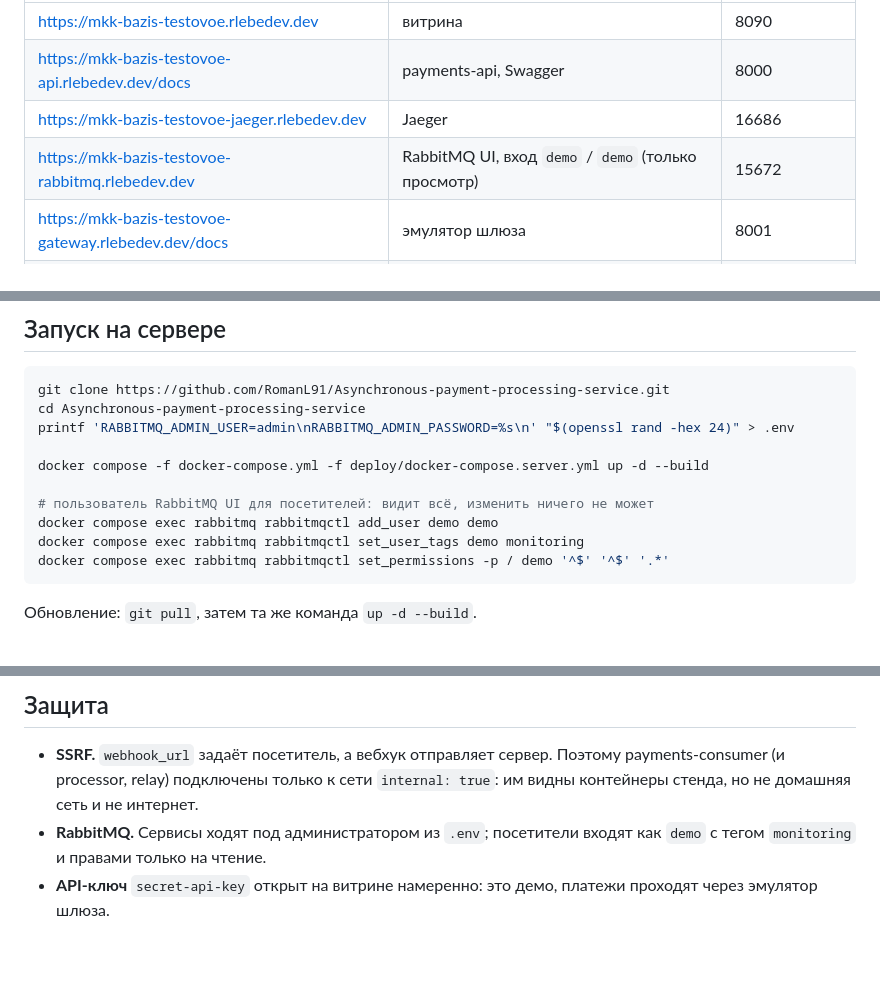
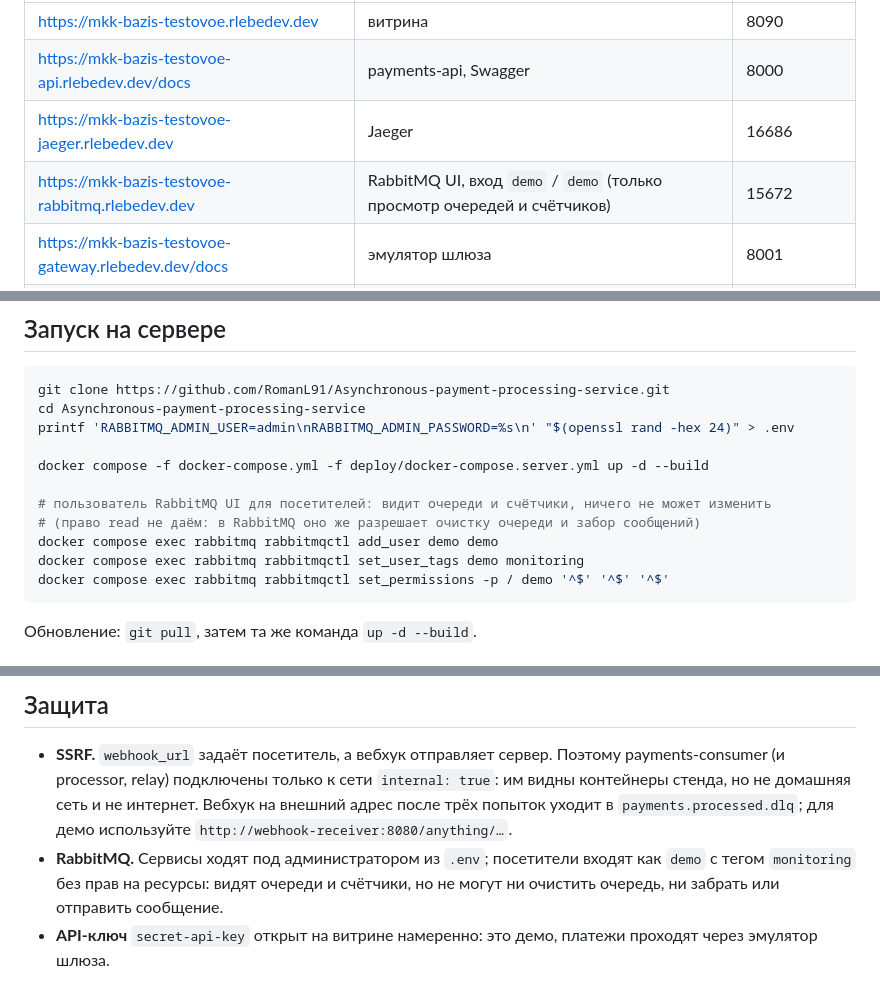
Before and after one commit to RomanL91/Asynchronous-payment-processing-service, a Markdown page: deploy/README.md, 3 parts joined by grey strips. Rendered like a GitHub page; blank space fills up the shorter version.

Commit message:
deploy: пользователь demo в RabbitMQ без права read

````diff
--- a/deploy/README.md
+++ b/deploy/README.md
@@ -8,7 +8,7 @@
 | https://mkk-bazis-testovoe.rlebedev.dev | витрина | 8090 |
 | https://mkk-bazis-testovoe-api.rlebedev.dev/docs | payments-api, Swagger | 8000 |
 | https://mkk-bazis-testovoe-jaeger.rlebedev.dev | Jaeger | 16686 |
-| https://mkk-bazis-testovoe-rabbitmq.rlebedev.dev | RabbitMQ UI, вход `demo` / `demo` (только просмотр) | 15672 |
+| https://mkk-bazis-testovoe-rabbitmq.rlebedev.dev | RabbitMQ UI, вход `demo` / `demo` (только просмотр очередей и счётчиков) | 15672 |
 | https://mkk-bazis-testovoe-gateway.rlebedev.dev/docs | эмулятор шлюза | 8001 |
 | https://mkk-bazis-testovoe-webhook.rlebedev.dev | получатель webhook | 8080 |
 
@@ -21,10 +21,11 @@ printf 'RABBITMQ_ADMIN_USER=admin\nRABBITMQ_ADMIN_PASSWORD=%s\n' "$(openssl rand
 
 docker compose -f docker-compose.yml -f deploy/docker-compose.server.yml up -d --build
 
-# пользователь RabbitMQ UI для посетителей: видит всё, изменить ничего не может
+# пользователь RabbitMQ UI для посетителей: видит очереди и счётчики, ничего не может изменить
+# (право read не даём: в RabbitMQ оно же разрешает очистку очереди и забор сообщений)
 docker compose exec rabbitmq rabbitmqctl add_user demo demo
 docker compose exec rabbitmq rabbitmqctl set_user_tags demo monitoring
-docker compose exec rabbitmq rabbitmqctl set_permissions -p / demo '^$' '^$' '.*'
+docker compose exec rabbitmq rabbitmqctl set_permissions -p / demo '^$' '^$' '^$'
 ```
 
 Обновление: `git pull`, затем та же команда `up -d --build`.
@@ -59,8 +60,11 @@ docker compose exec rabbitmq rabbitmqctl set_permissions -p / demo '^$' '^$' '.*
 
 - **SSRF.** `webhook_url` задаёт посетитель, а вебхук отправляет сервер. Поэтому
   payments-consumer (и processor, relay) подключены только к сети `internal: true`:
-  им видны контейнеры стенда, но не домашняя сеть и не интернет.
+  им видны контейнеры стенда, но не домашняя сеть и не интернет. Вебхук на внешний
+  адрес после трёх попыток уходит в `payments.processed.dlq`; для демо используйте
+  `http://webhook-receiver:8080/anything/…`.
 - **RabbitMQ.** Сервисы ходят под администратором из `.env`; посетители входят как
-  `demo` с тегом `monitoring` и правами только на чтение.
+  `demo` с тегом `monitoring` без прав на ресурсы: видят очереди и счётчики, но не могут
+  ни очистить очередь, ни забрать или отправить сообщение.
 - **API-ключ** `secret-api-key` открыт на витрине намеренно: это демо, платежи
   проходят через эмулятор шлюза.
````
